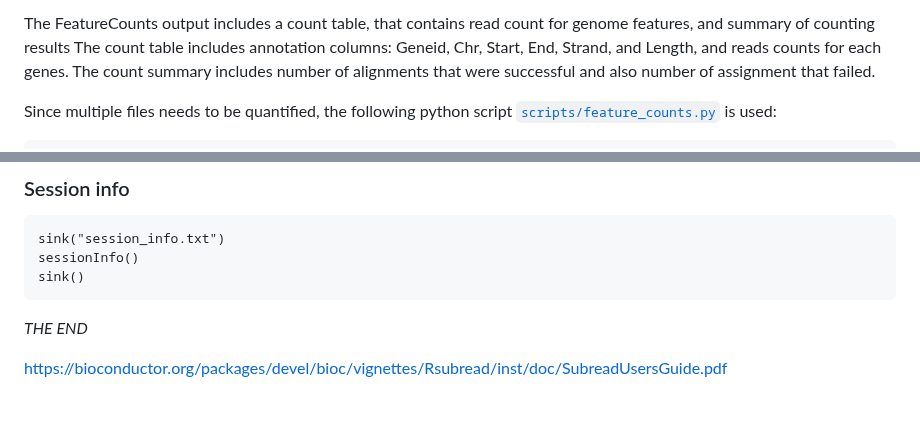
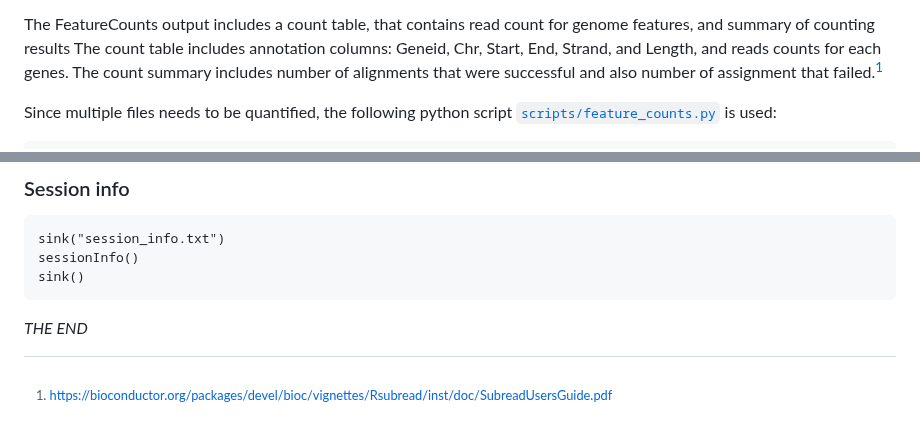
Before and after one commit to AminaHanan246/bulk_rna_seq_prj, a Markdown page: README.md, 2 parts joined by grey strips. GitHub-like rendering.

````diff
--- a/README.md
+++ b/README.md
@@ -332,7 +332,7 @@ featureCounts -s 0 -a ../fastq/Homo_sapiens.GRCh38.114.gtf \
  `{bam}`: Name of the BAM file to be used
 
 The FeatureCounts output includes a count table, that contains read count for genome features, and summary of counting results
-The count table includes annotation columns: Geneid, Chr, Start, End, Strand, and Length, and reads counts for each genes. The count summary includes number of alignments that were successful and also number of assignment that failed.
+The count table includes annotation columns: Geneid, Chr, Start, End, Strand, and Length, and reads counts for each genes. The count summary includes number of alignments that were successful and also number of assignment that failed.[^1]
 
 Since multiple files needs to be quantified, the following python script [`scripts/feature_counts.py`](scripts/feature_counts.py) is used:
 ```python
@@ -1439,4 +1469,4 @@ sink()
 *THE END*
 
 
-https://bioconductor.org/packages/devel/bioc/vignettes/Rsubread/inst/doc/SubreadUsersGuide.pdf
+[^1]:https://bioconductor.org/packages/devel/bioc/vignettes/Rsubread/inst/doc/SubreadUsersGuide.pdf
````
Also changed, not shown: other parts of README.md (+30 -0 lines).
